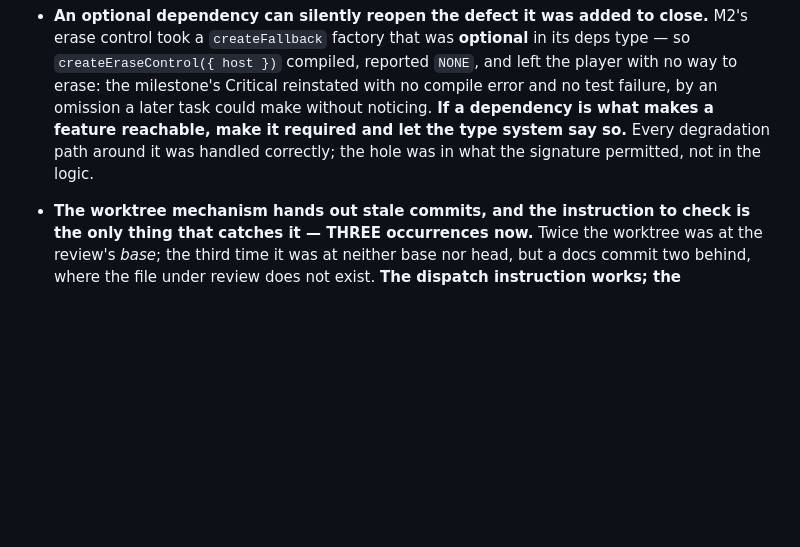
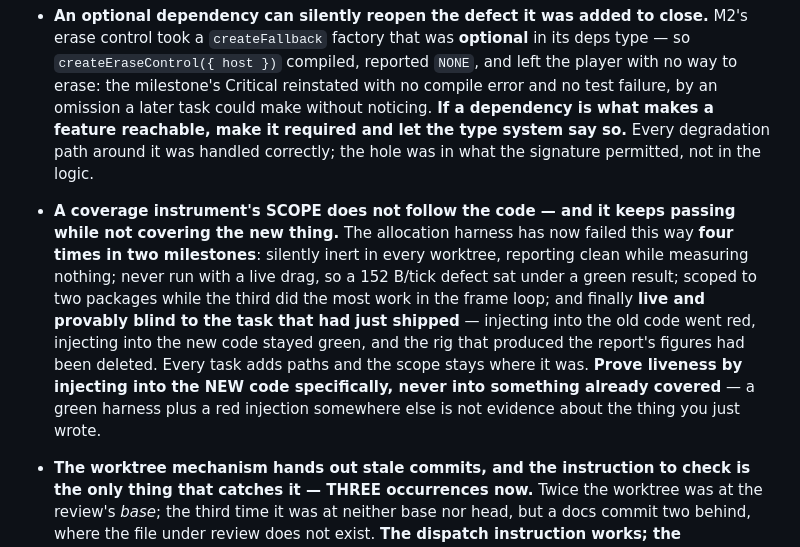
Before and after one commit to raziel-gershoni/mini-motorways-clone, a Markdown page: docs/superpowers/testing-defect-catalogue.md, the part around the change. GitHub-like rendering; blank space fills up the shorter version.

Commit message:
docs: a coverage instrument's scope does not follow the code
Fourth failure of the same harness across two milestones, each one a
green result that was not covering the thing it appeared to. Silently
inert in every worktree. Never run with a live drag, so a 152 B/tick
defect sat underneath it. Scoped to two packages while the third did the
most work in the frame loop. And now live but provably blind to the task
that had just shipped: injecting into the old code goes red, injecting
into the new code stays green, and the rig that produced the reported
figures had been deleted.

Every task adds paths and the scope stays where it was. So prove liveness
by injecting into the new code specifically — a green harness plus a red
injection somewhere else is not evidence about the code you just wrote.

Also corrects a plan citation Task 1 had moved, and switches it to cite
by test name: a line number goes stale the moment anyone edits above it.

Co-Authored-By: Claude Opus 5 (1M context) <noreply@anthropic.com>
Claude-Session: https://claude.ai/code/session_01P7U1VshXa8t3sv8iRHBot8

```diff
--- a/docs/superpowers/testing-defect-catalogue.md
+++ b/docs/superpowers/testing-defect-catalogue.md
@@ -41,6 +41,7 @@ Plans do not state expected test counts. The author got them wrong five times.
 - **A per-frame allocation figure is a property of the test driver, not of the code.** The final review measured `canPlaceRoad` at 37.96–39.39 B/frame; the fix round measured 81.79–84.45 in its own rig. Neither was wrong — one driver enqueues one action per frame, the other two. Both reduce to **~40 B per call**, and that is the invariant worth pinning. A per-frame band pinned as a budget silently encodes the drag density of whichever fixture happened to write it, and then fails when someone writes a busier one.
 - **An allowance for a known violation must fail when the violation is fixed.** The `canPlaceRoad` budget asserts the allocation is **still present**, not merely under a ceiling — so when M1d removes it, the test goes red and the allowance gets deleted. Otherwise a dead exemption outlives the problem it documented, and the next reader treats it as a real constraint.
 - **An optional dependency can silently reopen the defect it was added to close.** M2's erase control took a `createFallback` factory that was **optional** in its deps type — so `createEraseControl({ host })` compiled, reported `NONE`, and left the player with no way to erase: the milestone's Critical reinstated with no compile error and no test failure, by an omission a later task could make without noticing. **If a dependency is what makes a feature reachable, make it required and let the type system say so.** Every degradation path around it was handled correctly; the hole was in what the signature permitted, not in the logic.
+- **A coverage instrument's SCOPE does not follow the code — and it keeps passing while not covering the new thing.** The allocation harness has now failed this way **four times in two milestones**: silently inert in every worktree, reporting clean while measuring nothing; never run with a live drag, so a 152 B/tick defect sat under a green result; scoped to two packages while the third did the most work in the frame loop; and finally **live and provably blind to the task that had just shipped** — injecting into the old code went red, injecting into the new code stayed green, and the rig that produced the report's figures had been deleted. Every task adds paths and the scope stays where it was. **Prove liveness by injecting into the NEW code specifically, never into something already covered** — a green harness plus a red injection somewhere else is not evidence about the thing you just wrote.
 - **The worktree mechanism hands out stale commits, and the instruction to check is the only thing that catches it — THREE occurrences now.** Twice the worktree was at the review's *base*; the third time it was at neither base nor head, but a docs commit two behind, where the file under review does not exist. **The dispatch instruction works; the mechanism producing the worktree does not.** So: name the expected SHA in the dispatch, make verifying it the literal first step, and tell the agent to check it out itself if wrong. Do not treat "the tool gave me a worktree" as evidence about which commit is in it.
 - **Verify the head you were handed.** A review dispatched against a worktree was given the **base** commit rather than the head — it noticed and checked out the right one itself, but a reviewer that trusted the handoff would have reviewed the previous task and reported confidently on the wrong code. State the expected commit in the dispatch *and* have the agent verify it before starting.
 - **A regression test for an environment-dependent bug must not depend on the environment.** The inert-harness fix could easily have been "repair the path and assert it works *here*" — which would have reproduced the original defect's blind spot exactly, since *here* was the only place it ever worked. The repair that holds pins the path derivation against **synthetic roots, including a worktree-shaped one**, so the test exercises the failing layout without needing to be run in it. Ask of every regression test: does this fail on the machine where the bug did *not* reproduce?
```
Also changed, not shown: 1 other file.
